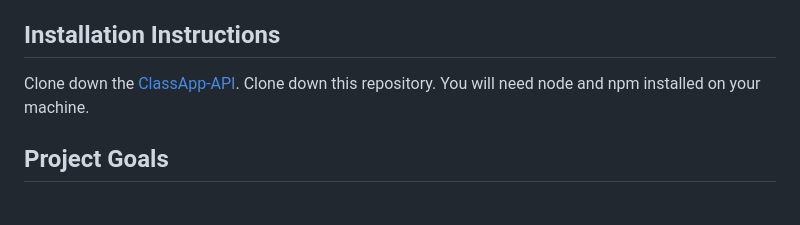
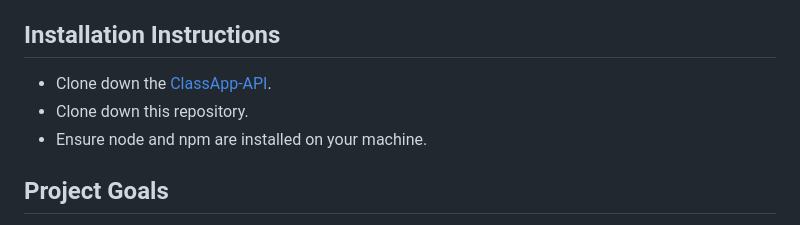
Before and after one commit to jennykayekitchen/ClassApp, a Markdown page: README.md, the part around the change. Rendered like a GitHub page.

```diff
--- a/README.md
+++ b/README.md
@@ -36,8 +36,9 @@ Plus, with a special access code, only students in Cohort-61 will be able to reg
 
 ## Installation Instructions
 
-Clone down the [ClassApp-API](https://github.com/jennykayekitchen/ClassApp-API).
-Clone down this repository. You will need node and npm installed on your machine.
+- Clone down the [ClassApp-API](https://github.com/jennykayekitchen/ClassApp-API).
+- Clone down this repository.
+- Ensure node and npm are installed on your machine.
 
 ## Project Goals
 
```
